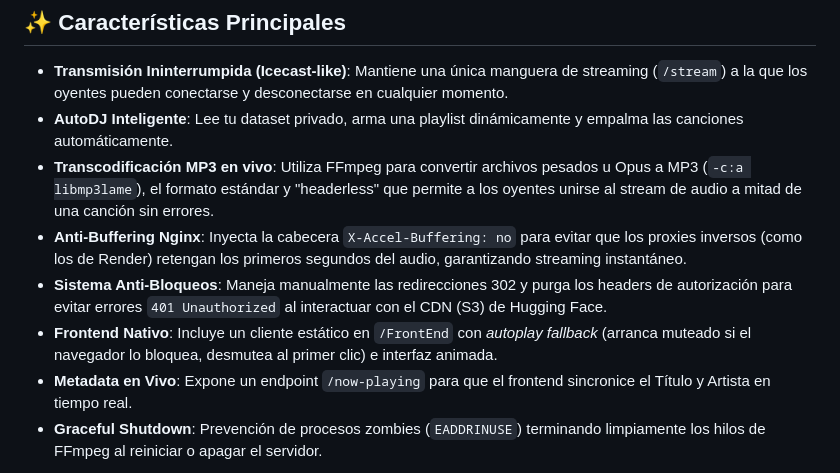
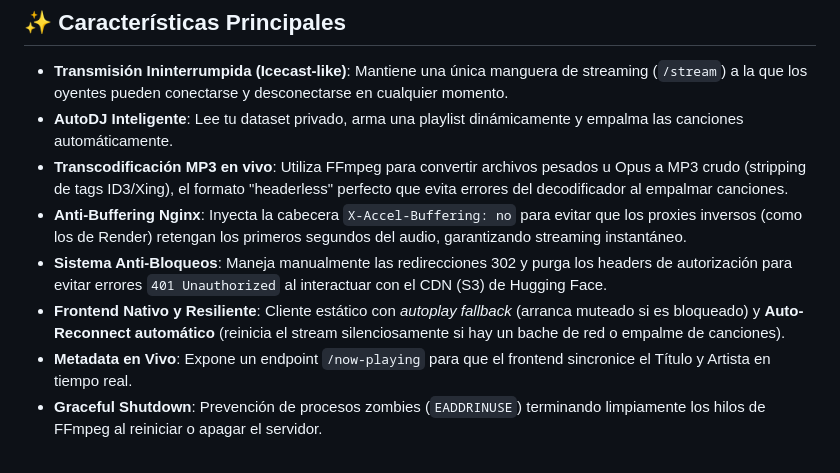
Before and after one commit to TecTroncoso/ErosFM, a Markdown page: README.md, the part around the change. Rendered like a GitHub page.

Commit message:
docs: document ID3 stripping and frontend auto-reconnect resilience

```diff
--- a/README.md
+++ b/README.md
@@ -17,10 +17,10 @@ Eros FM es un backend ligero y de alto rendimiento diseñado para transmitir aud
 
 * **Transmisión Ininterrumpida (Icecast-like)**: Mantiene una única manguera de streaming (`/stream`) a la que los oyentes pueden conectarse y desconectarse en cualquier momento.
 * **AutoDJ Inteligente**: Lee tu dataset privado, arma una playlist dinámicamente y empalma las canciones automáticamente.
-* **Transcodificación MP3 en vivo**: Utiliza FFmpeg para convertir archivos pesados u Opus a MP3 (`-c:a libmp3lame`), el formato estándar y "headerless" que permite a los oyentes unirse al stream de audio a mitad de una canción sin errores.
+* **Transcodificación MP3 en vivo**: Utiliza FFmpeg para convertir archivos pesados u Opus a MP3 crudo (stripping de tags ID3/Xing), el formato "headerless" perfecto que evita errores del decodificador al empalmar canciones.
 * **Anti-Buffering Nginx**: Inyecta la cabecera `X-Accel-Buffering: no` para evitar que los proxies inversos (como los de Render) retengan los primeros segundos del audio, garantizando streaming instantáneo.
 * **Sistema Anti-Bloqueos**: Maneja manualmente las redirecciones 302 y purga los headers de autorización para evitar errores `401 Unauthorized` al interactuar con el CDN (S3) de Hugging Face.
-* **Frontend Nativo**: Incluye un cliente estático en `/FrontEnd` con *autoplay fallback* (arranca muteado si el navegador lo bloquea, desmutea al primer clic) e interfaz animada.
+* **Frontend Nativo y Resiliente**: Cliente estático con *autoplay fallback* (arranca muteado si es bloqueado) y **Auto-Reconnect automático** (reinicia el stream silenciosamente si hay un bache de red o empalme de canciones).
 * **Metadata en Vivo**: Expone un endpoint `/now-playing` para que el frontend sincronice el Título y Artista en tiempo real.
 * **Graceful Shutdown**: Prevención de procesos zombies (`EADDRINUSE`) terminando limpiamente los hilos de FFmpeg al reiniciar o apagar el servidor.
 
```
